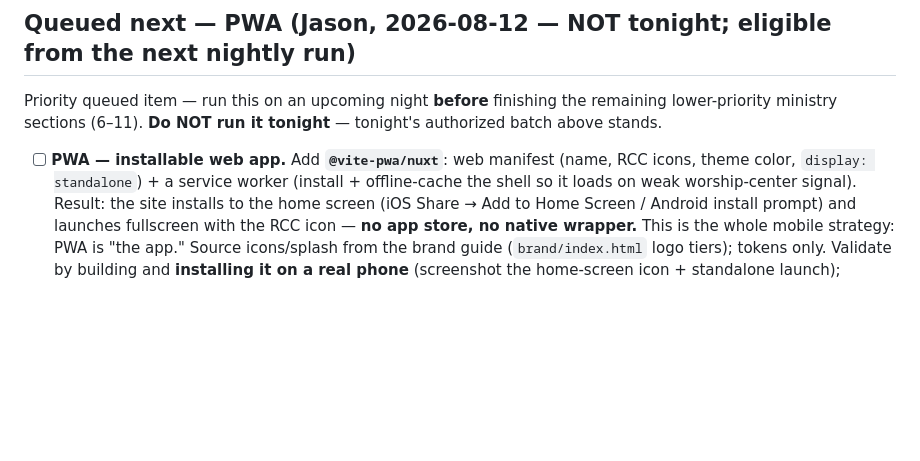
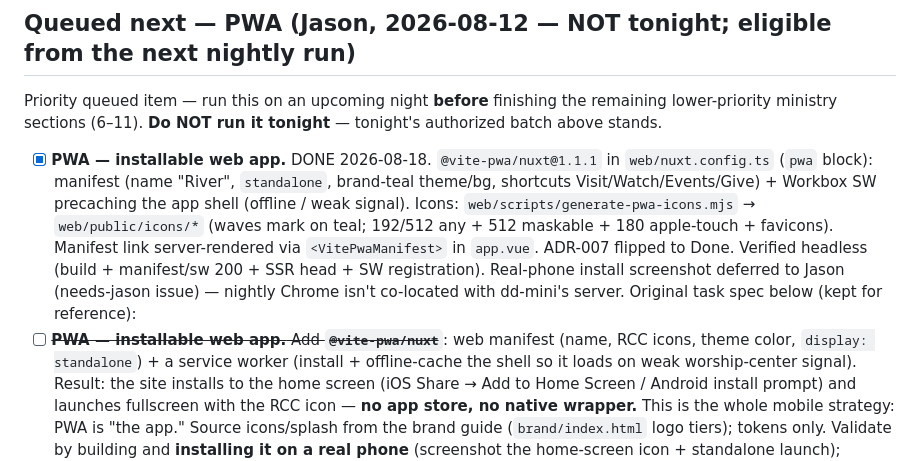
Before and after one commit to RiverChristianChurch/ui-shell, a Markdown page: docs/NIGHTLY-LOOP.md, the part around the change. Rendered like a GitHub page; blank space fills up the shorter version.

```diff
--- a/docs/NIGHTLY-LOOP.md
+++ b/docs/NIGHTLY-LOOP.md
@@ -86,7 +86,17 @@ Priority queued item — run this on an upcoming night **before** finishing the
 remaining lower-priority ministry sections (6–11). **Do NOT run it tonight** — tonight's
 authorized batch above stands.
 
-- [ ] **PWA — installable web app.** Add **`@vite-pwa/nuxt`**: web manifest (name, RCC
+- [x] **PWA — installable web app.** DONE 2026-08-18. `@vite-pwa/nuxt@1.1.1` in
+      `web/nuxt.config.ts` (`pwa` block): manifest (name "River", `standalone`,
+      brand-teal theme/bg, shortcuts Visit/Watch/Events/Give) + Workbox SW precaching
+      the app shell (offline / weak signal). Icons: `web/scripts/generate-pwa-icons.mjs`
+      → `web/public/icons/*` (waves mark on teal; 192/512 any + 512 maskable + 180
+      apple-touch + favicons). Manifest link server-rendered via `<VitePwaManifest>` in
+      `app.vue`. ADR-007 flipped to Done. Verified headless (build + manifest/sw 200 +
+      SSR head + SW registration). Real-phone install screenshot deferred to Jason
+      (needs-jason issue) — nightly Chrome isn't co-located with dd-mini's server.
+      Original task spec below (kept for reference):
+- [ ] ~~**PWA — installable web app.** Add **`@vite-pwa/nuxt`**~~: web manifest (name, RCC
       icons, theme color, `display: standalone`) + a service worker (install + offline-cache
       the shell so it loads on weak worship-center signal). Result: the site installs to the
       home screen (iOS Share → Add to Home Screen / Android install prompt) and launches
```
Also changed, not shown: docs/NIGHTLY-REPORTS.md (+53 -0 lines).
